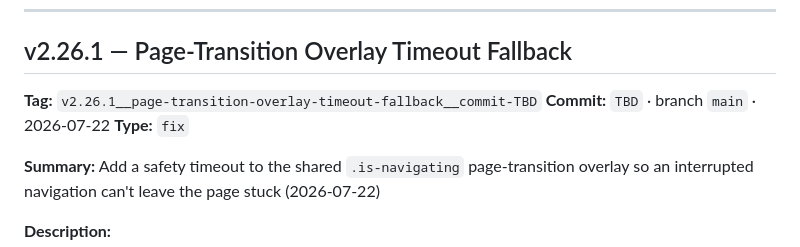
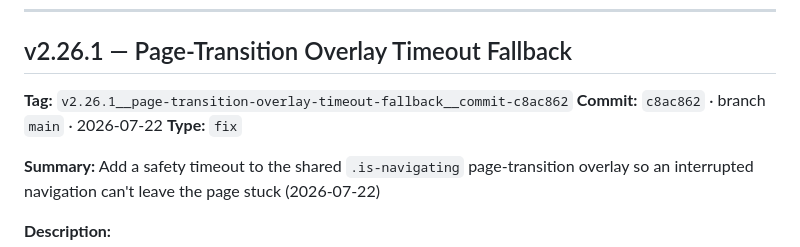
Before and after one commit to rmz9dkfy5f-pixel/Smart-Learning-Solutions, a Markdown page: COMMIT_NOTES.md, the part around the change. Rendered like a GitHub page.

```diff
--- a/COMMIT_NOTES.md
+++ b/COMMIT_NOTES.md
@@ -6,8 +6,8 @@ commit hash, date, summary, and description.
 ---
 
 ## v2.26.1 — Page-Transition Overlay Timeout Fallback
-**Tag:** `v2.26.1__page-transition-overlay-timeout-fallback__commit-TBD`
-**Commit:** `TBD` · branch `main` · 2026-07-22
+**Tag:** `v2.26.1__page-transition-overlay-timeout-fallback__commit-c8ac862`
+**Commit:** `c8ac862` · branch `main` · 2026-07-22
 **Type:** `fix`
 
 **Summary:** Add a safety timeout to the shared `.is-navigating` page-transition overlay so an
```
Also changed, not shown: CHANGELOG.md (+1 -1 lines), RELEASE_NOTES.md (+1 -1 lines).
